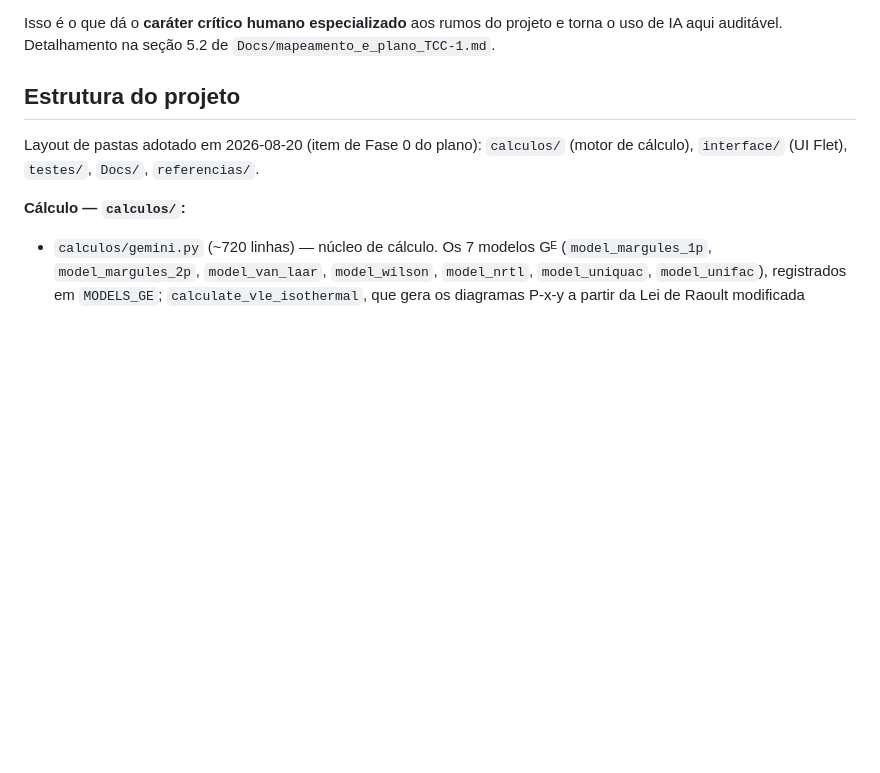
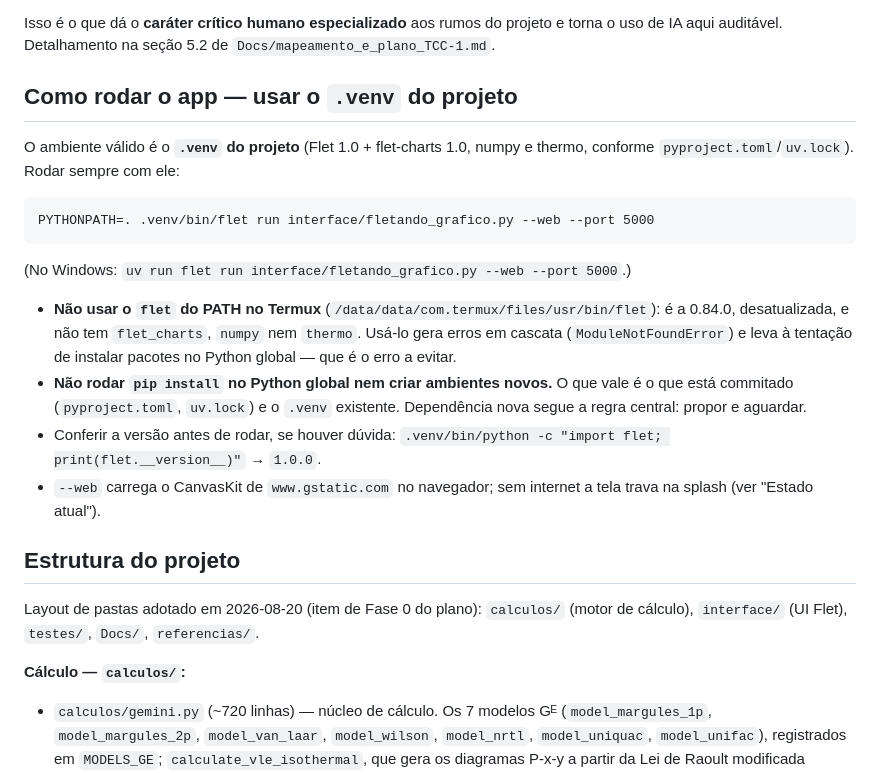
Before and after one commit to Lins84/equilibrio-fases-GE-tcc, a Markdown page: CLAUDE.md, the part around the change. Rendered like a GitHub page; blank space fills up the shorter version.

Commit message:
Documenta como rodar o app com o .venv do projeto
Registra no CLAUDE.md que o app deve rodar com o .venv (Flet 1.0), e que
não se deve usar o flet 0.84 do Termux nem instalar pacotes no Python global.

Co-Authored-By: Claude Sonnet 5.5 <noreply@anthropic.com>

````diff
--- a/CLAUDE.md
+++ b/CLAUDE.md
@@ -37,6 +37,29 @@ Na prática:
 Isso é o que dá o **caráter crítico humano especializado** aos rumos do
 projeto e torna o uso de IA aqui auditável. Detalhamento na seção 5.2 de
 `Docs/mapeamento_e_plano_TCC-1.md`.
+
+## Como rodar o app — usar o `.venv` do projeto
+
+O ambiente válido é o **`.venv` do projeto** (Flet 1.0 + flet-charts 1.0,
+numpy e thermo, conforme `pyproject.toml`/`uv.lock`). Rodar sempre com ele:
+
+```
+PYTHONPATH=. .venv/bin/flet run interface/fletando_grafico.py --web --port 5000
+```
+
+(No Windows: `uv run flet run interface/fletando_grafico.py --web --port 5000`.)
+
+- **Não usar o `flet` do PATH no Termux** (`/data/data/com.termux/files/usr/bin/flet`):
+  é a 0.84.0, desatualizada, e não tem `flet_charts`, `numpy` nem `thermo`.
+  Usá-lo gera erros em cascata (`ModuleNotFoundError`) e leva à tentação de
+  instalar pacotes no Python global — que é o erro a evitar.
+- **Não rodar `pip install` no Python global nem criar ambientes novos.** O
+  que vale é o que está commitado (`pyproject.toml`, `uv.lock`) e o `.venv`
+  existente. Dependência nova segue a regra central: propor e aguardar.
+- Conferir a versão antes de rodar, se houver dúvida:
+  `.venv/bin/python -c "import flet; print(flet.__version__)"` → `1.0.0`.
+- `--web` carrega o CanvasKit de `www.gstatic.com` no navegador; sem internet
+  a tela trava na splash (ver "Estado atual").
 
 ## Estrutura do projeto
 
````
